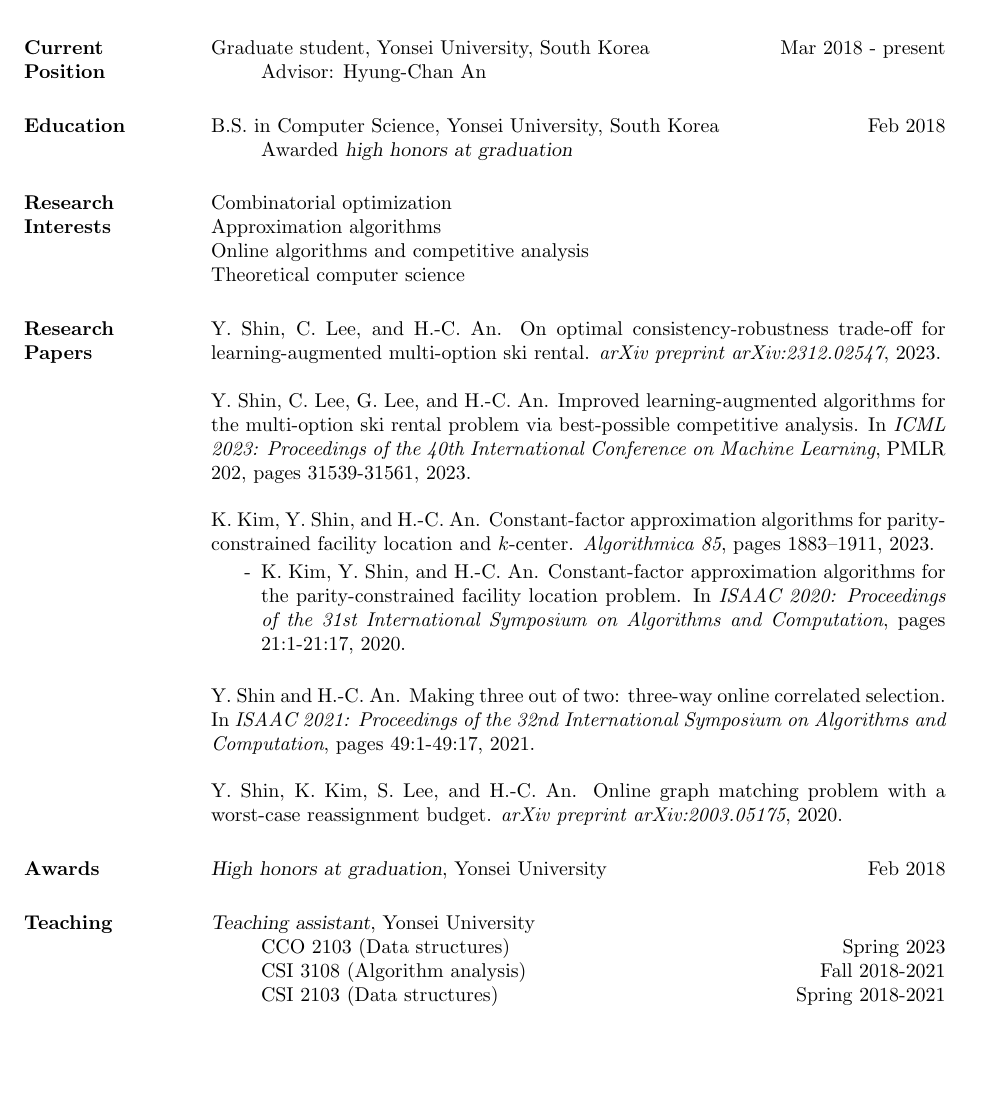
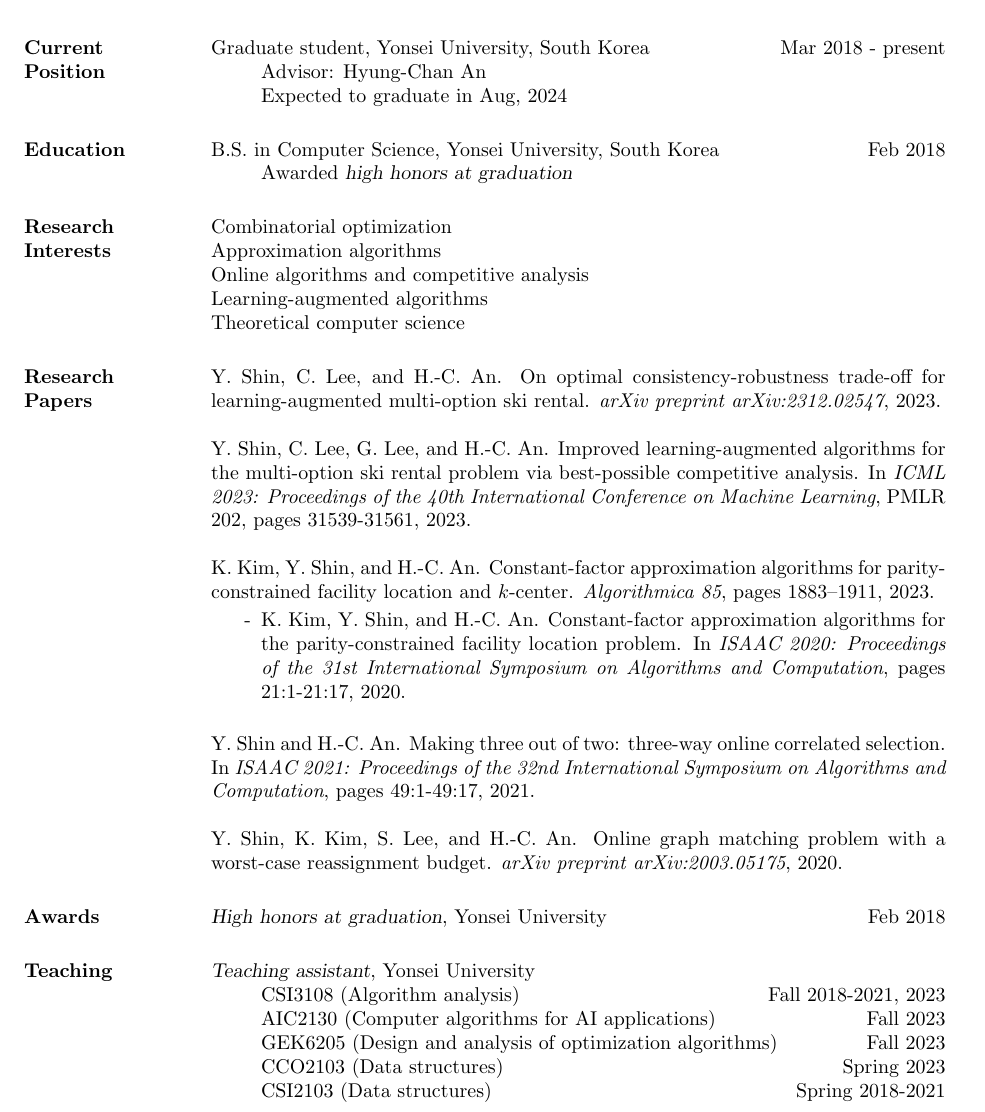
Before and after one commit to yonghoshin36/yonghoshin36.github.io, a LaTeX CV (cv/cv_yshin.tex): part of page 1 of 2, cut so that both start at the same text, the shorter picture padded with empty space. Compiled offline with pdfLaTeX.

Commit message:
update grad

```diff
--- a/cv/cv_yshin.tex
+++ b/cv/cv_yshin.tex
@@ -61,6 +61,7 @@
 Graduate student, Yonsei University, South Korea \hfill Mar 2018 - present
 \begin{itemize} \itemsep -2pt % Reduce space between items
 \item[] Advisor: Hyung-Chan An
+\item[] Expected to graduate in Aug, 2024
 \end{itemize}
 
 %----------------------------------------------------------------------------------------
@@ -83,6 +84,7 @@
 Combinatorial optimization\\
 Approximation algorithms\\
 Online algorithms and competitive analysis\\
+Learning-augmented algorithms\\
 Theoretical computer science
 
 %----------------------------------------------------------------------------------------
@@ -126,9 +128,11 @@
 \section{Teaching}
 \textsl{Teaching assistant}, Yonsei University
 \begin{itemize} \itemsep -2pt % Reduce space between items
-\item[] CCO 2103 (Data structures) \hfill Spring 2023
-\item[] CSI 3108 (Algorithm analysis) \hfill Fall 2018-2021
-\item[] CSI 2103 (Data structures) \hfill Spring 2018-2021
+\item[] CSI3108 (Algorithm analysis) \hfill Fall 2018-2021, 2023
+\item[] AIC2130 (Computer algorithms for AI applications) \hfill Fall 2023
+\item[] GEK6205 (Design and analysis of optimization algorithms) \hfill Fall 2023
+\item[] CCO2103 (Data structures) \hfill Spring 2023
+\item[] CSI2103 (Data structures) \hfill Spring 2018-2021
 \end{itemize}
 
 %----------------------------------------------------------------------------------------
```
Also changed, not shown: cv/cv_yshin.pdf, 2 other files.
